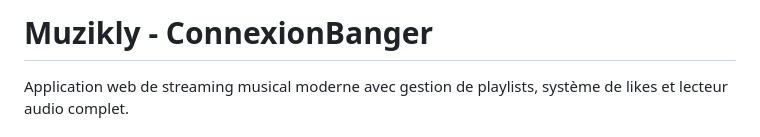
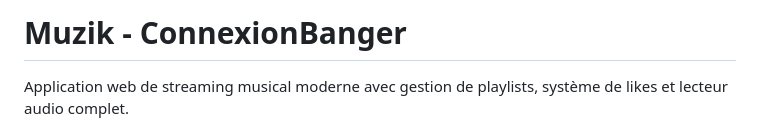
Before and after one commit to CX-Banger/cx-banger-dev, a Markdown page: README.md, the part around the change. Drawn GitHub-style.

```diff
--- a/README.md
+++ b/README.md
@@ -1,4 +1,4 @@
-# Muzikly - ConnexionBanger
+# Muzik - ConnexionBanger
 
 Application web de streaming musical moderne avec gestion de playlists, système de likes et lecteur audio complet.
 
```
